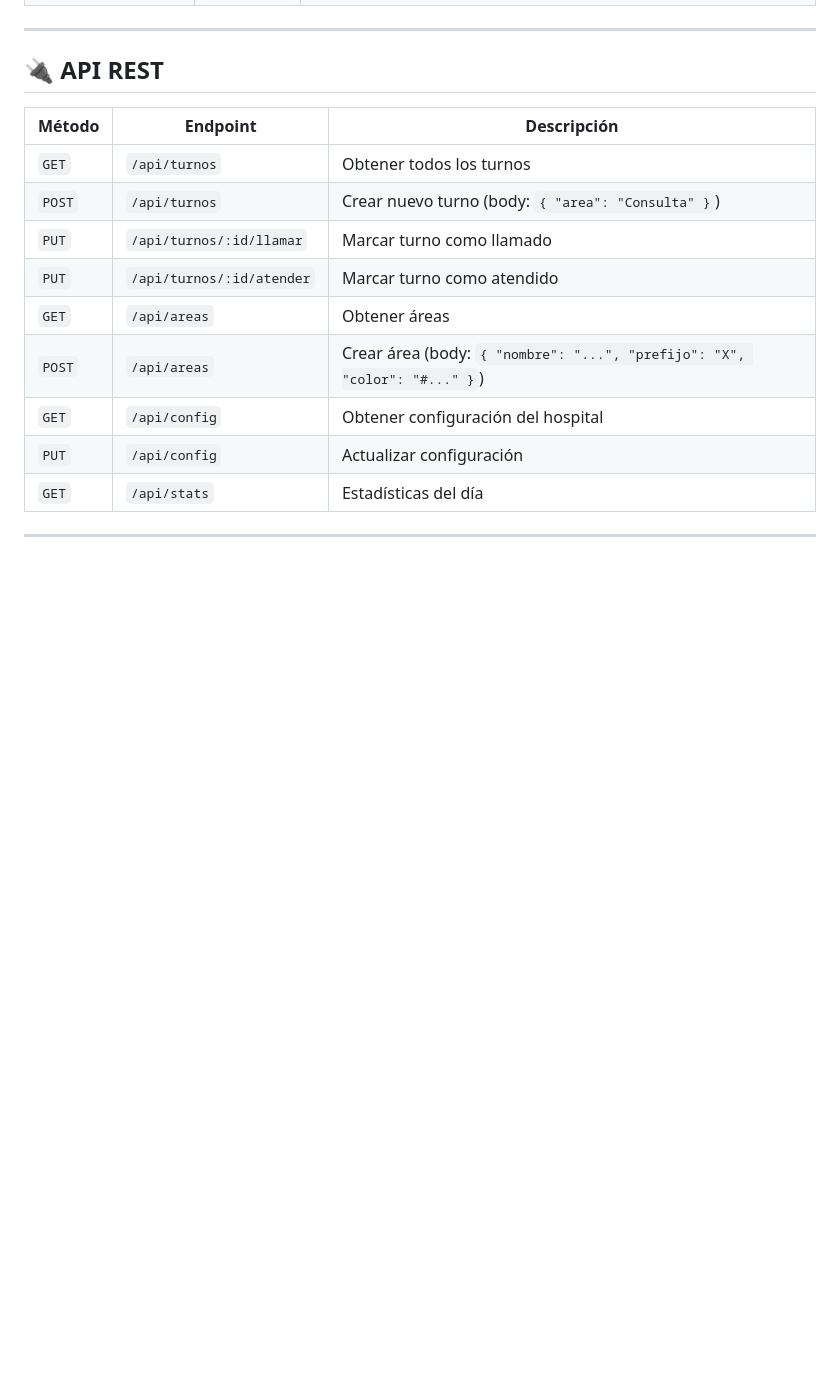
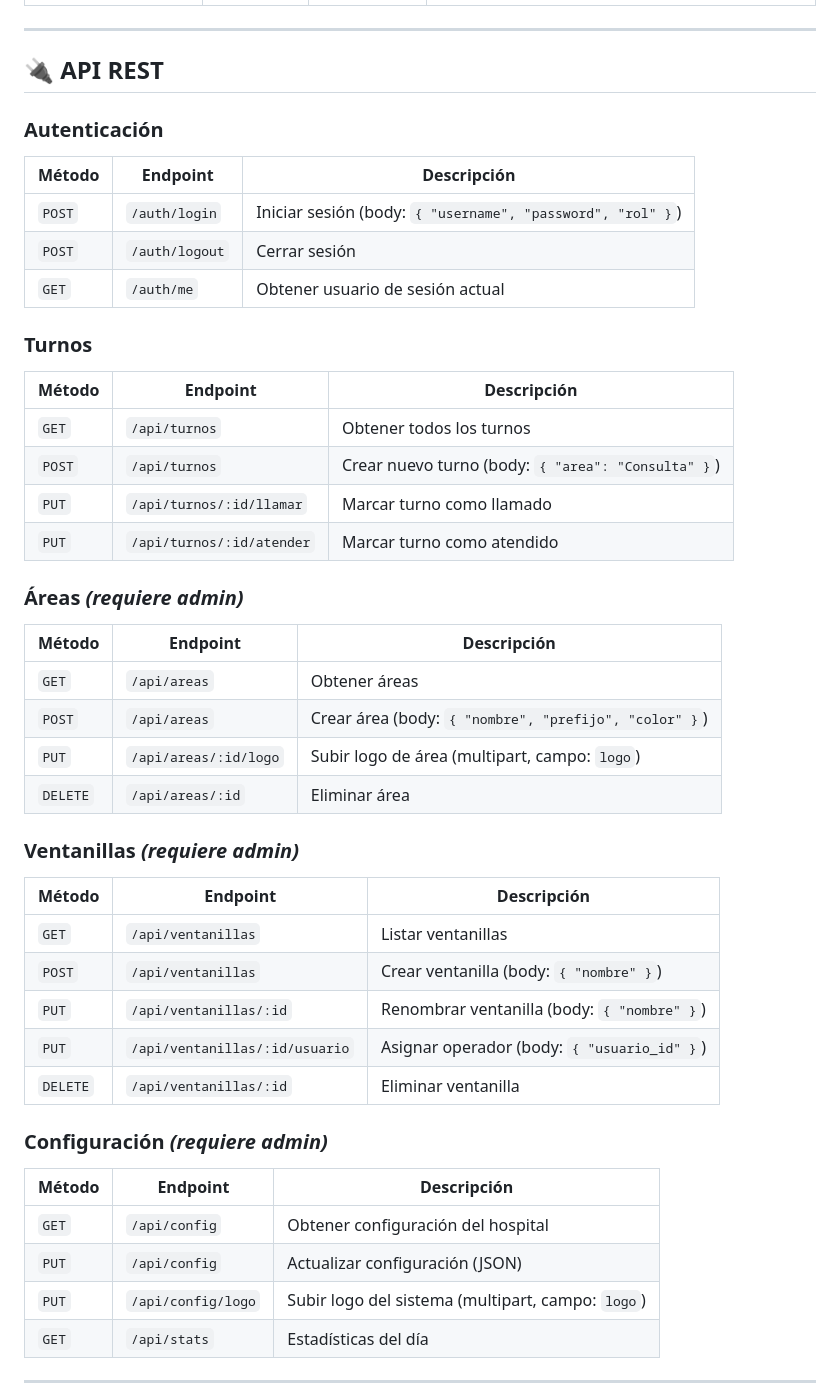
Before and after one commit to WinDevDr/E-TURNS, a Markdown page: README.md, the part around one of its changes. GitHub-like rendering; blank space fills up the shorter version.

```diff
--- a/README.md
+++ b/README.md
@@ -45,6 +67,16 @@ El servidor estará disponible en `http://localhost:3000`
 ---
 
 ## 🔌 API REST
+
+### Autenticación
+
+| Método | Endpoint | Descripción |
+|--------|----------|-------------|
+| `POST` | `/auth/login` | Iniciar sesión (body: `{ "username", "password", "rol" }`) |
+| `POST` | `/auth/logout` | Cerrar sesión |
+| `GET` | `/auth/me` | Obtener usuario de sesión actual |
+
+### Turnos
 
 | Método | Endpoint | Descripción |
 |--------|----------|-------------|
@@ -52,10 +84,33 @@ El servidor estará disponible en `http://localhost:3000`
 | `POST` | `/api/turnos` | Crear nuevo turno (body: `{ "area": "Consulta" }`) |
 | `PUT` | `/api/turnos/:id/llamar` | Marcar turno como llamado |
 | `PUT` | `/api/turnos/:id/atender` | Marcar turno como atendido |
+
+### Áreas *(requiere admin)*
+
+| Método | Endpoint | Descripción |
+|--------|----------|-------------|
 | `GET` | `/api/areas` | Obtener áreas |
-| `POST` | `/api/areas` | Crear área (body: `{ "nombre": "...", "prefijo": "X", "color": "#..." }`) |
+| `POST` | `/api/areas` | Crear área (body: `{ "nombre", "prefijo", "color" }`) |
+| `PUT` | `/api/areas/:id/logo` | Subir logo de área (multipart, campo: `logo`) |
+| `DELETE` | `/api/areas/:id` | Eliminar área |
+
+### Ventanillas *(requiere admin)*
+
+| Método | Endpoint | Descripción |
+|--------|----------|-------------|
+| `GET` | `/api/ventanillas` | Listar ventanillas |
+| `POST` | `/api/ventanillas` | Crear ventanilla (body: `{ "nombre" }`) |
+| `PUT` | `/api/ventanillas/:id` | Renombrar ventanilla (body: `{ "nombre" }`) |
+| `PUT` | `/api/ventanillas/:id/usuario` | Asignar operador (body: `{ "usuario_id" }`) |
+| `DELETE` | `/api/ventanillas/:id` | Eliminar ventanilla |
+
+### Configuración *(requiere admin)*
+
+| Método | Endpoint | Descripción |
+|--------|----------|-------------|
 | `GET` | `/api/config` | Obtener configuración del hospital |
-| `PUT` | `/api/config` | Actualizar configuración |
+| `PUT` | `/api/config` | Actualizar configuración (JSON) |
+| `PUT` | `/api/config/logo` | Subir logo del sistema (multipart, campo: `logo`) |
 | `GET` | `/api/stats` | Estadísticas del día |
 
 ---
```
Also changed, not shown: other parts of README.md (+50 -12 lines).
